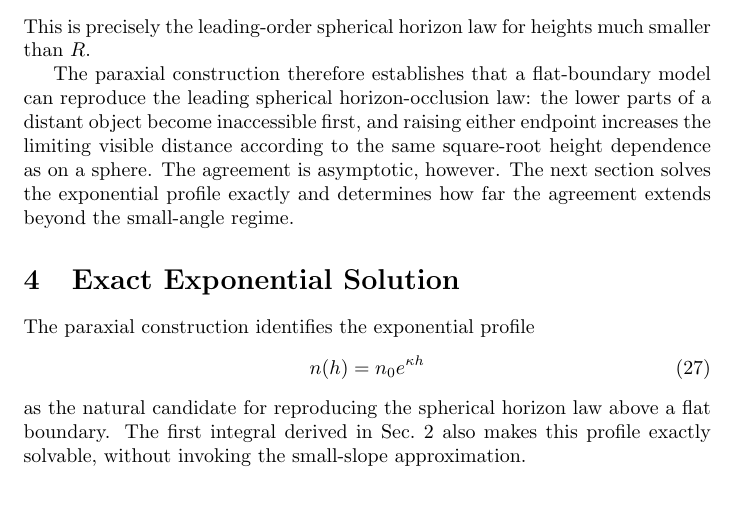
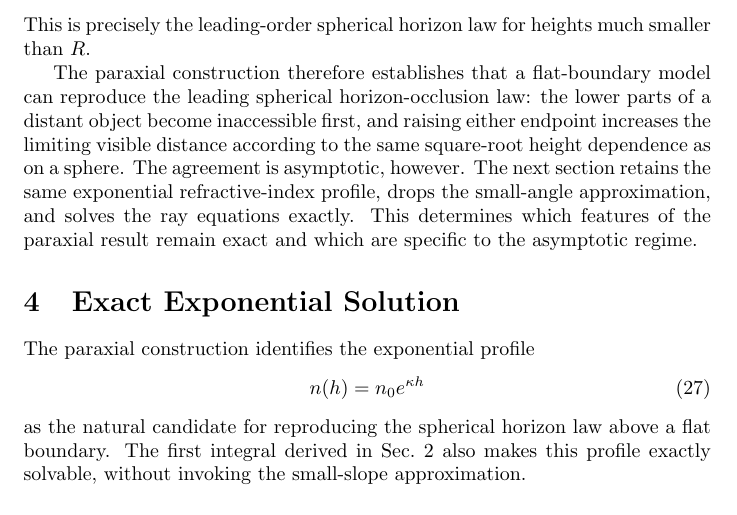
Before and after one commit to cryoflamer/inverse-geometrical-optics, a LaTeX paper (paper/main.tex, which reads paper/sections/paraxial_solution.tex): part of page 7 of 22, cut so that both start at the same text. Compiled offline with pdfLaTeX.

Commit message:
Clarify transition to exact solution

```diff
--- a/paper/sections/paraxial_solution.tex
+++ b/paper/sections/paraxial_solution.tex
@@ -124,5 +124,7 @@ can reproduce the leading spherical horizon-occlusion law: the lower
 parts of a distant object become inaccessible first, and raising either
 endpoint increases the limiting visible distance according to the same
 square-root height dependence as on a sphere. The agreement is asymptotic,
-however. The next section solves the exponential profile exactly
-and determines how far the agreement extends beyond the small-angle regime.
+however. The next section retains the same exponential refractive-index
+profile, drops the small-angle approximation, and solves the ray equations
+exactly. This determines which features of the paraxial result remain exact
+and which are specific to the asymptotic regime.
```
